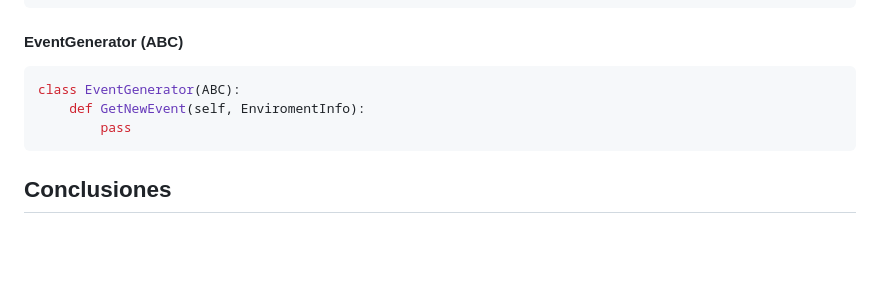
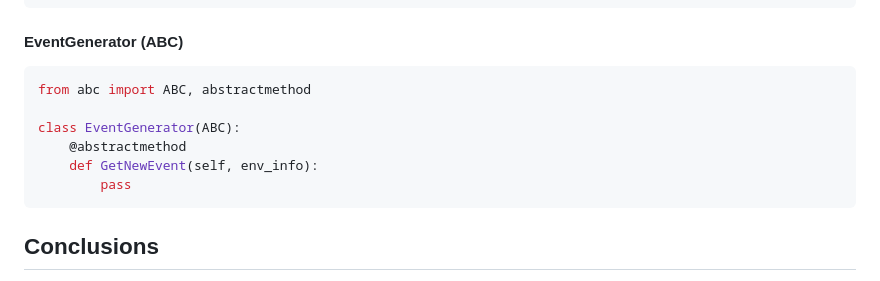
Before and after one commit to 0HH02/live_simulator, a Markdown page: README.md, the part around one of its changes. GitHub-like rendering; blank space fills up the shorter version.

````diff
--- a/README.md
+++ b/README.md
@@ -71,10 +83,13 @@ class EnviromentInfo:
 #### EventGenerator (ABC)
 
 ```python
+from abc import ABC, abstractmethod
+
 class EventGenerator(ABC):
-    def GetNewEvent(self, EnviromentInfo):
+    @abstractmethod
+    def GetNewEvent(self, env_info):
         pass
 ```
 
-## Conclusiones
+## Conclusions
 
````
Also changed, not shown: other parts of README.md (+41 -67 lines).
